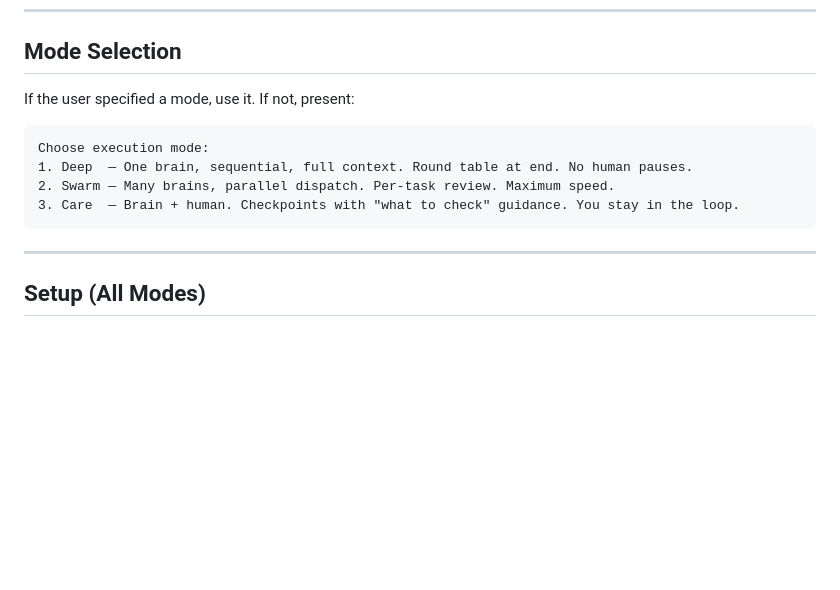
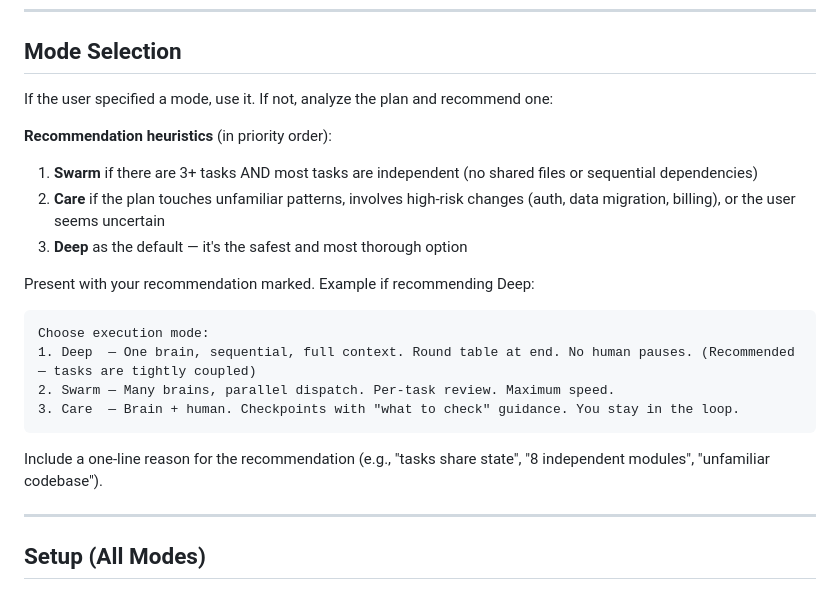
Before and after one commit to JeremyKennedy/jk-skills, a Markdown page: skills/jk-deep-execute/SKILL.md, the part around the change. Rendered like a GitHub page; blank space fills up the shorter version.

Commit message:
feat: add mode recommendation heuristics to deep-execute
Instead of presenting execution modes without guidance, analyze the plan
and recommend one based on task independence (swarm), risk level (care),
or default safety (deep). Include a one-line reason for the recommendation.

````diff
--- a/skills/jk-deep-execute/SKILL.md
+++ b/skills/jk-deep-execute/SKILL.md
@@ -35,14 +35,23 @@ Sequential like Deep, but pauses at meaningful phase boundaries for human review
 
 ## Mode Selection
 
-If the user specified a mode, use it. If not, present:
+If the user specified a mode, use it. If not, analyze the plan and recommend one:
+
+**Recommendation heuristics** (in priority order):
+1. **Swarm** if there are 3+ tasks AND most tasks are independent (no shared files or sequential dependencies)
+2. **Care** if the plan touches unfamiliar patterns, involves high-risk changes (auth, data migration, billing), or the user seems uncertain
+3. **Deep** as the default — it's the safest and most thorough option
+
+Present with your recommendation marked. Example if recommending Deep:
 
 ```
 Choose execution mode:
-1. Deep  — One brain, sequential, full context. Round table at end. No human pauses.
+1. Deep  — One brain, sequential, full context. Round table at end. No human pauses. (Recommended — tasks are tightly coupled)
 2. Swarm — Many brains, parallel dispatch. Per-task review. Maximum speed.
 3. Care  — Brain + human. Checkpoints with "what to check" guidance. You stay in the loop.
 ```
+
+Include a one-line reason for the recommendation (e.g., "tasks share state", "8 independent modules", "unfamiliar codebase").
 
 ---
 
````
